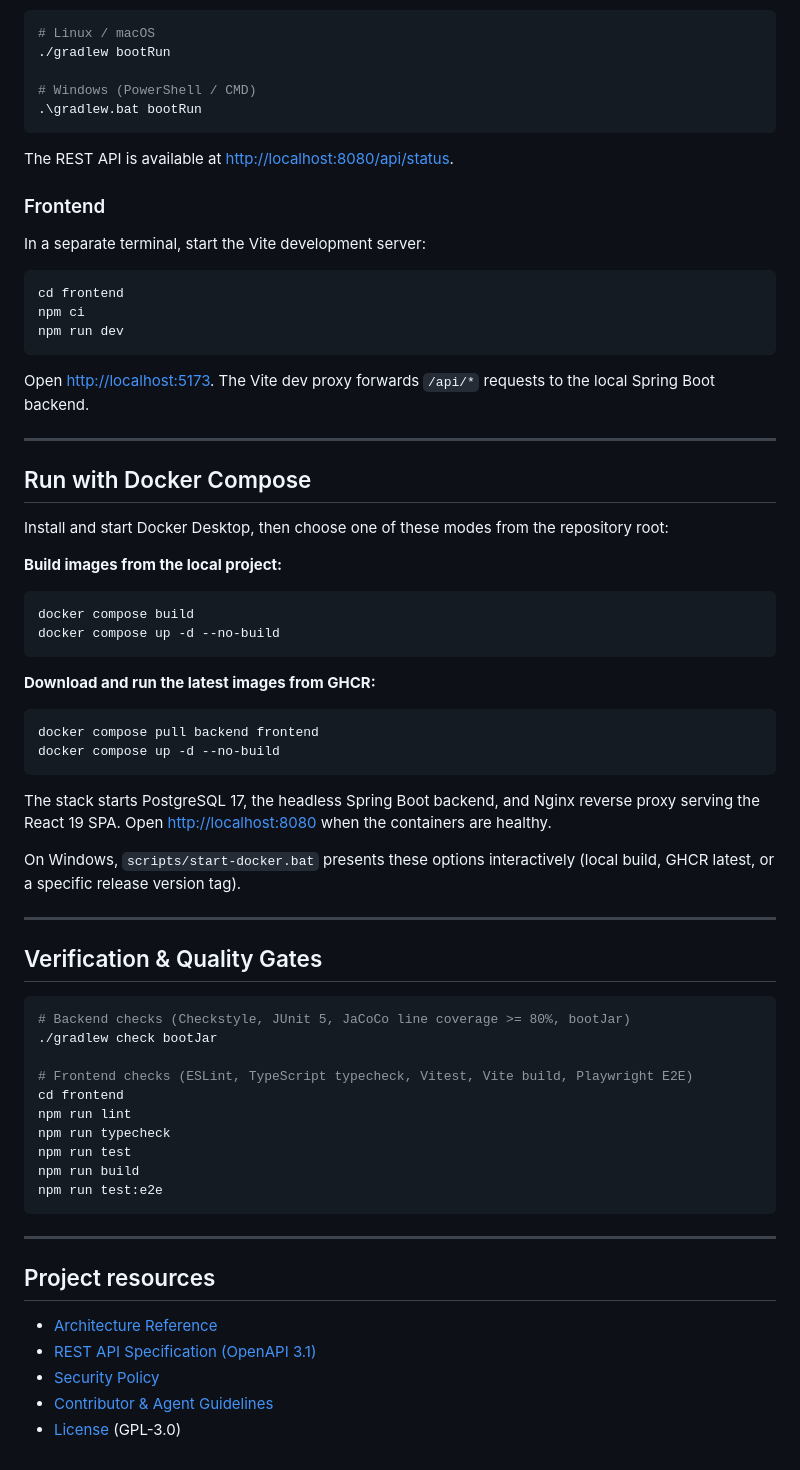
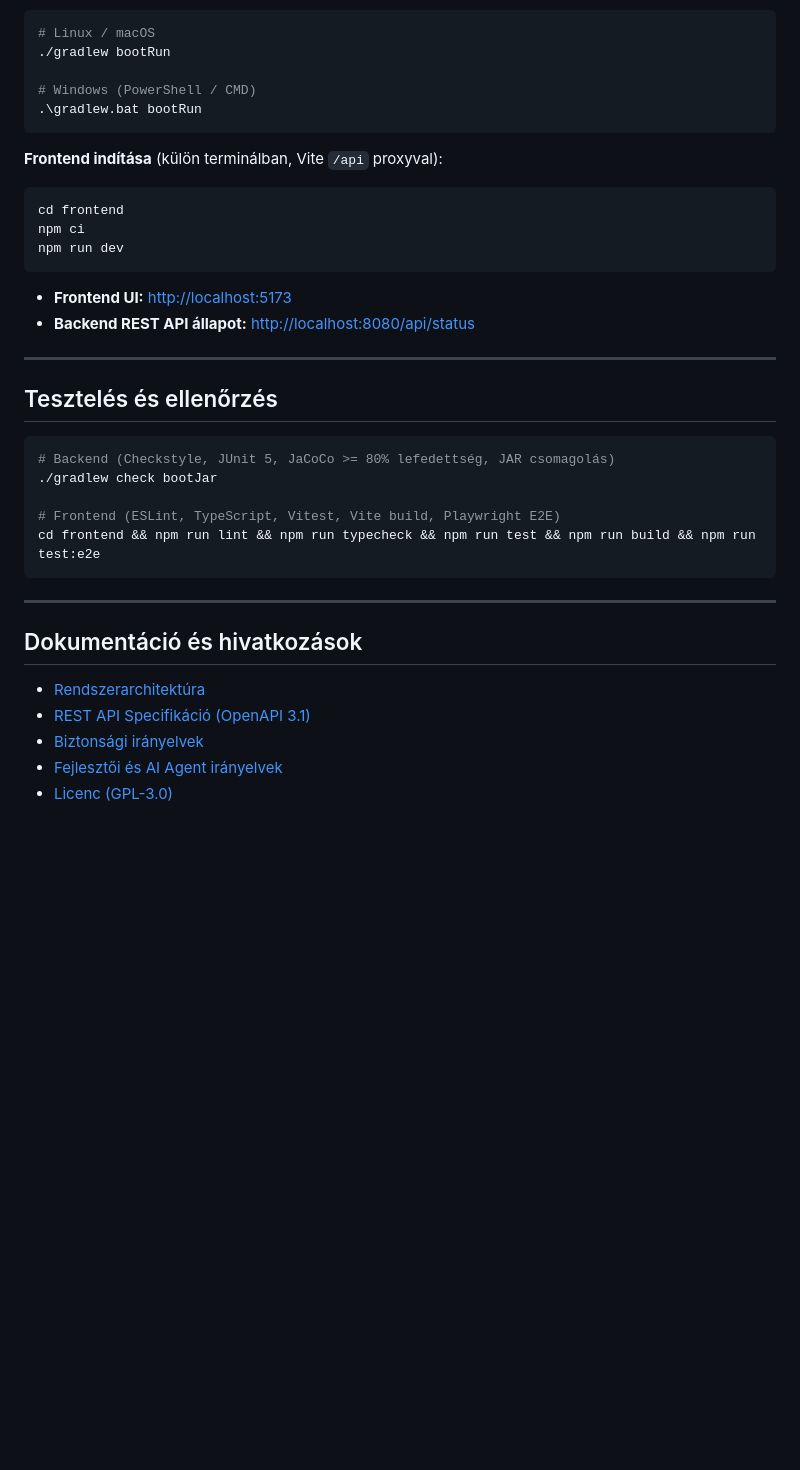
Before and after one commit to Luxeonn/ingatlan-kereso, a Markdown page: README.md, the part around one of its changes. Drawn GitHub-style; blank space fills up the shorter version.

Commit message:
docs(readme): rewrite README in concise Hungarian with status badges

````diff
--- a/README.md
+++ b/README.md
@@ -43,11 +73,7 @@ Start the headless Spring Boot service from the repository root:
 .\gradlew.bat bootRun
 ```
 
-The REST API is available at [http://localhost:8080/api/status](http://localhost:8080/api/status).
-
-### Frontend
-
-In a separate terminal, start the Vite development server:
+**Frontend indítása** (külön terminálban, Vite `/api` proxyval):
 
 ```bash
 cd frontend
@@ -55,55 +81,27 @@ npm ci
 npm run dev
 ```
 
-Open [http://localhost:5173](http://localhost:5173). The Vite dev proxy forwards `/api/*` requests to the local Spring Boot backend.
+- **Frontend UI:** [http://localhost:5173](http://localhost:5173)
+- **Backend REST API állapot:** [http://localhost:8080/api/status](http://localhost:8080/api/status)
 
 ---
 
-## Run with Docker Compose
-
-Install and start Docker Desktop, then choose one of these modes from the repository root:
-
-**Build images from the local project:**
+## Tesztelés és ellenőrzés
 
 ```bash
-docker compose build
-docker compose up -d --no-build
-```
-
-**Download and run the latest images from GHCR:**
-
-```bash
-docker compose pull backend frontend
-docker compose up -d --no-build
-```
-
-The stack starts PostgreSQL 17, the headless Spring Boot backend, and Nginx reverse proxy serving the React 19 SPA. Open [http://localhost:8080](http://localhost:8080) when the containers are healthy.
-
-On Windows, `scripts/start-docker.bat` presents these options interactively (local build, GHCR latest, or a specific release version tag).
-
----
-
-## Verification & Quality Gates
-
-```bash
-# Backend checks (Checkstyle, JUnit 5, JaCoCo line coverage >= 80%, bootJar)
+# Backend (Checkstyle, JUnit 5, JaCoCo >= 80% lefedettség, JAR csomagolás)
 ./gradlew check bootJar
 
-# Frontend checks (ESLint, TypeScript typecheck, Vitest, Vite build, Playwright E2E)
-cd frontend
-npm run lint
-npm run typecheck
-npm run test
-npm run build
-npm run test:e2e
+# Frontend (ESLint, TypeScript, Vitest, Vite build, Playwright E2E)
+cd frontend && npm run lint && npm run typecheck && npm run test && npm run build && npm run test:e2e
 ```
 
 ---
 
-## Project resources
+## Dokumentáció és hivatkozások
 
-- [Architecture Reference](docs/architecture.md)
-- [REST API Specification (OpenAPI 3.1)](openapi/api-spec.yaml)
-- [Security Policy](SECURITY.md)
-- [Contributor & Agent Guidelines](AGENTS.md)
-- [License](LICENSE) (GPL-3.0)
+- [Rendszerarchitektúra](docs/architecture.md)
+- [REST API Specifikáció (OpenAPI 3.1)](openapi/api-spec.yaml)
+- [Biztonsági irányelvek](SECURITY.md)
+- [Fejlesztői és AI Agent irányelvek](AGENTS.md)
+- [Licenc (GPL-3.0)](LICENSE)
````
Also changed, not shown: other parts of README.md (+49 -19 lines).
